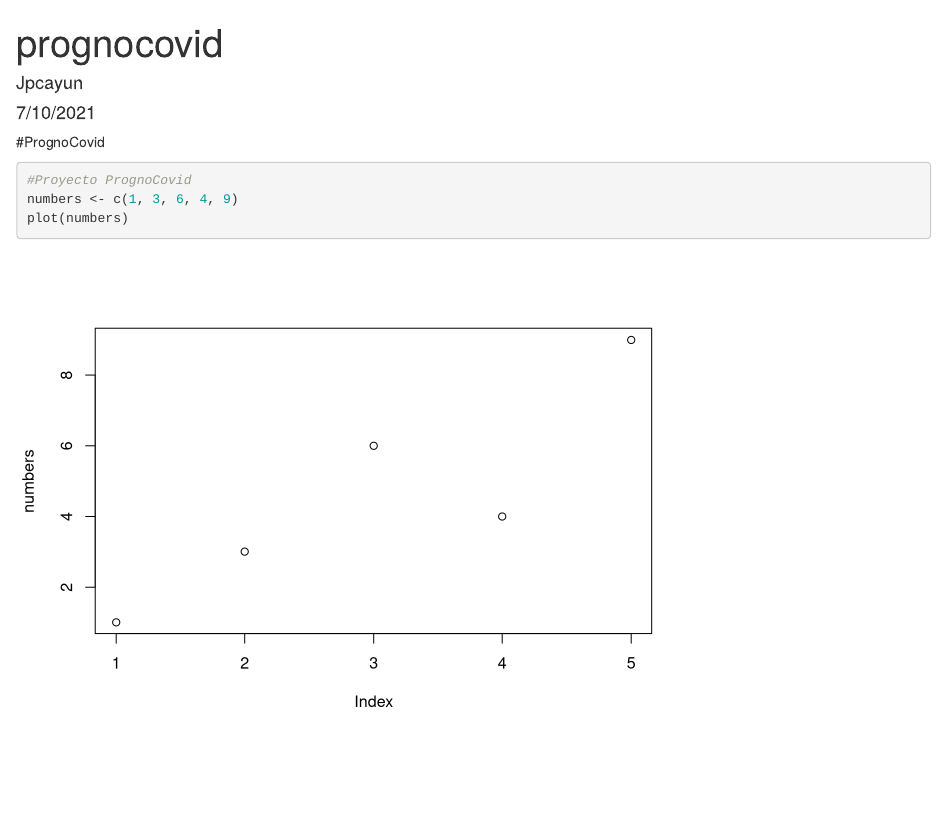
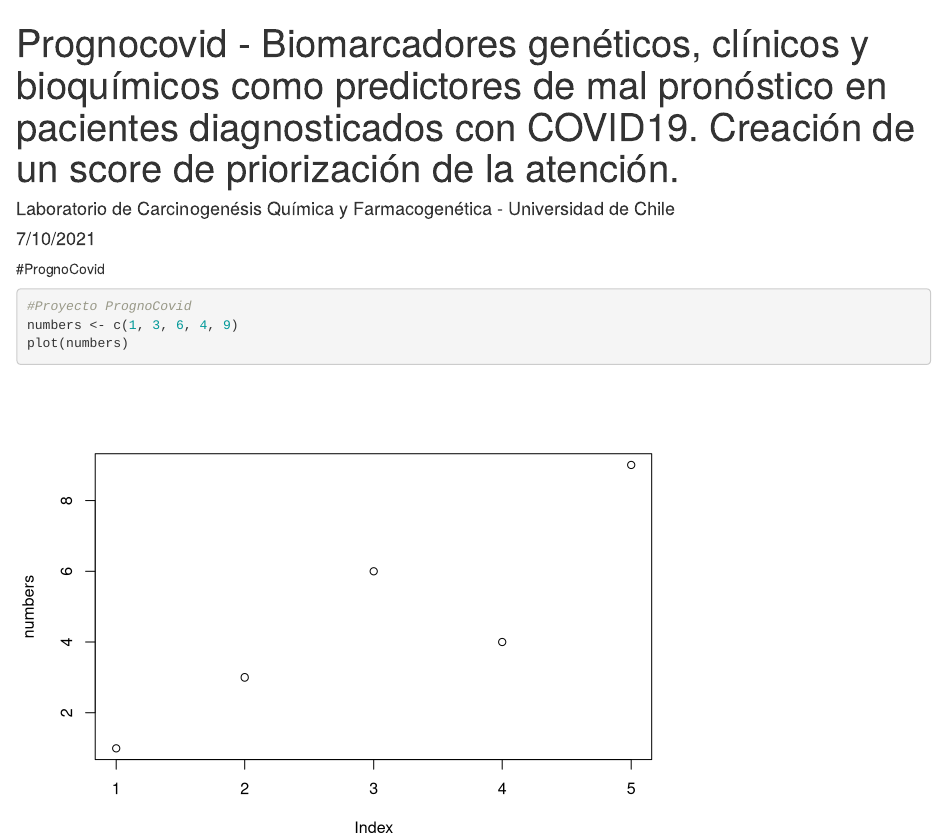
Before and after one commit to jcayun/PrognoCovid2, an R Markdown document (index.Rmd): the page in a window 1100 px wide, from its top. Rendered offline with R 4.5, knitr and Pandoc, with nearby package versions; drawn as R Markdown's standard HTML page in place of the format the file asks for.

Commit message:
agregar titulo

```diff
--- a/index.Rmd
+++ b/index.Rmd
@@ -1,6 +1,6 @@
 ---
-title: "prognocovid"
-author: "Jpcayun"
+title: "Prognocovid - Biomarcadores genéticos, clínicos y bioquímicos como predictores de mal pronóstico en pacientes diagnosticados con COVID19. Creación de un score de priorización de la atención."
+author: "Laboratorio de Carcinogenésis Química y Farmacogenética - Universidad de Chile"
 date: "7/10/2021"
 output:
   prettydoc::html_pretty:
```
